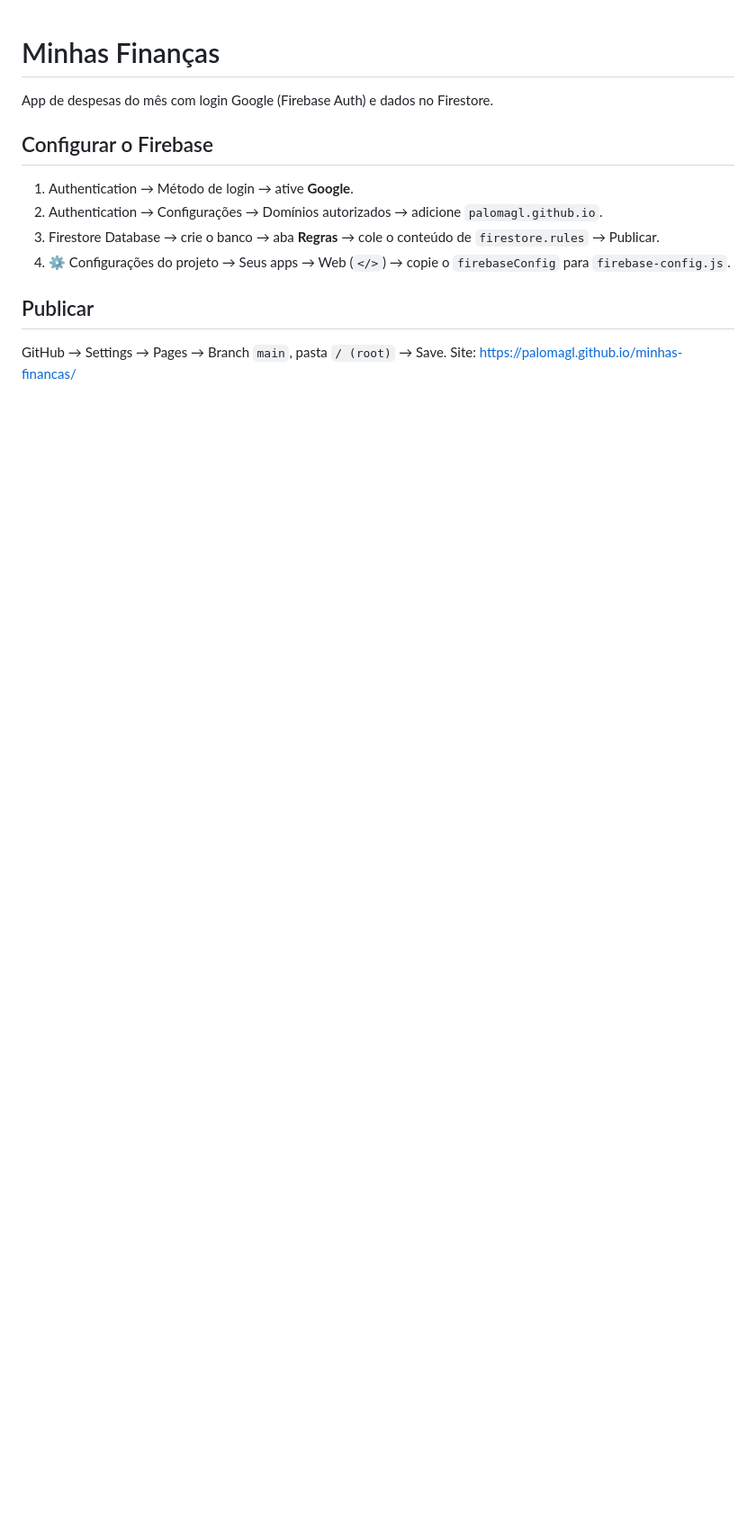
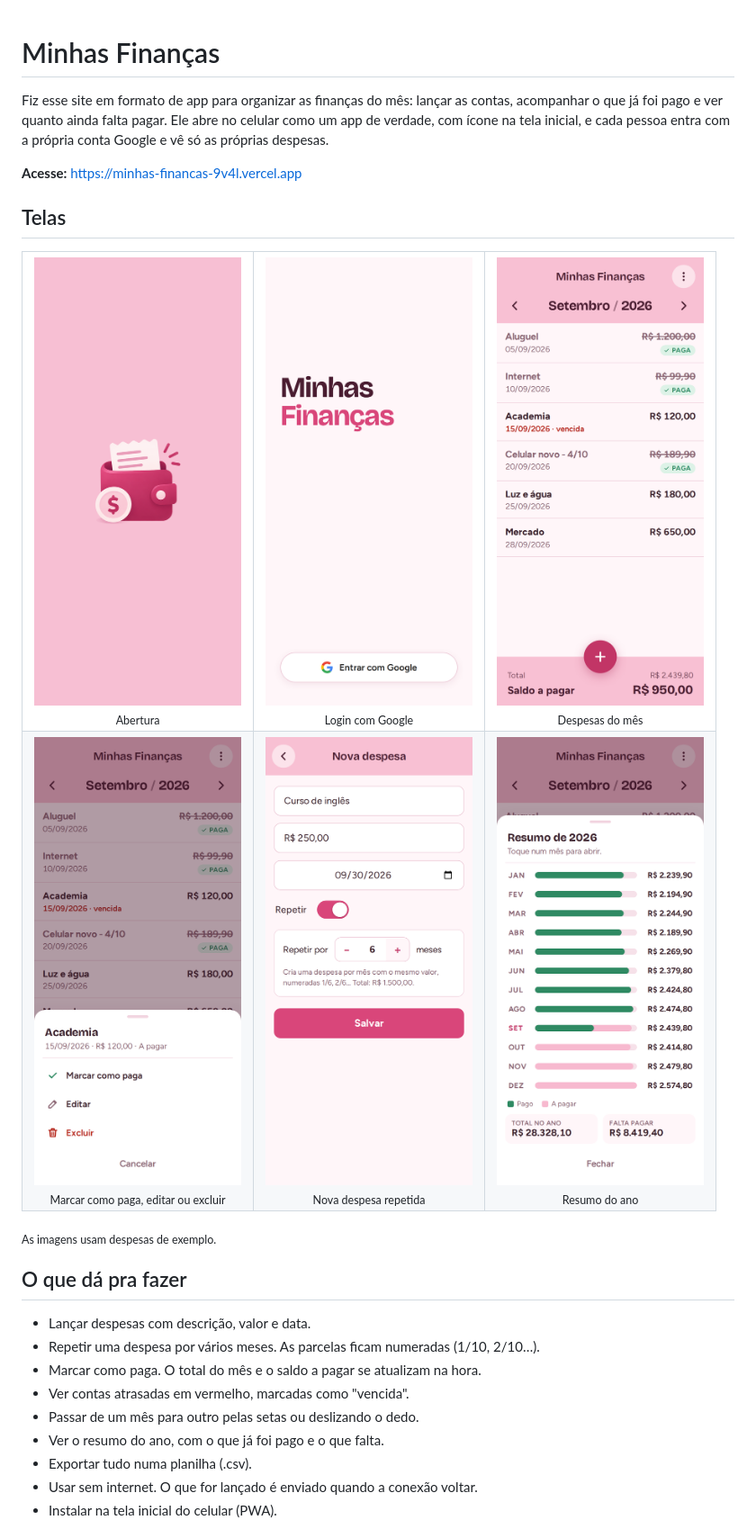
Before and after one commit to palomagl/minhas-financas, a Markdown page: README.md, the part around the change printed below. Shown: that part at 90% size. Rendered like a GitHub page; pictures changed too: screenshots/abertura.png (added), screenshots/acoes.png (added), screenshots/despesas.png (added); blank space fills up the shorter version.

Commit message:
README com prints do app

```diff
--- a/README.md
+++ b/README.md
@@ -1,13 +1,35 @@
 # Minhas Finanças
 
-App de despesas do mês com login Google (Firebase Auth) e dados no Firestore.
+Fiz esse site em formato de app para organizar as finanças do mês: lançar as contas, acompanhar o que já foi pago e ver quanto ainda falta pagar. Ele abre no celular como um app de verdade, com ícone na tela inicial, e cada pessoa entra com a própria conta Google e vê só as próprias despesas.
 
-## Configurar o Firebase
-1. Authentication → Método de login → ative **Google**.
-2. Authentication → Configurações → Domínios autorizados → adicione `palomagl.github.io`.
-3. Firestore Database → crie o banco → aba **Regras** → cole o conteúdo de `firestore.rules` → Publicar.
-4. ⚙ Configurações do projeto → Seus apps → Web (`</>`) → copie o `firebaseConfig` para `firebase-config.js`.
+**Acesse:** https://minhas-financas-9v4l.vercel.app
 
-## Publicar
-GitHub → Settings → Pages → Branch `main`, pasta `/ (root)` → Save.
-Site: https://palomagl.github.io/minhas-financas/
+## Telas
+
+<table>
+  <tr>
+    <td align="center"><img src="screenshots/abertura.png" width="230" alt="Tela de abertura rosa com a carteira"><br><sub>Abertura</sub></td>
+    <td align="center"><img src="screenshots/login.png" width="230" alt="Tela de login com o botão Entrar com Google"><br><sub>Login com Google</sub></td>
+    <td align="center"><img src="screenshots/despesas.png" width="230" alt="Lista de despesas do mês com total e saldo a pagar"><br><sub>Despesas do mês</sub></td>
+  </tr>
+  <tr>
+    <td align="center"><img src="screenshots/acoes.png" width="230" alt="Opções de uma despesa: marcar como paga, editar, excluir"><br><sub>Marcar como paga, editar ou excluir</sub></td>
+    <td align="center"><img src="screenshots/nova-despesa.png" width="230" alt="Formulário de nova despesa repetida por 6 meses"><br><sub>Nova despesa repetida</sub></td>
+    <td align="center"><img src="screenshots/resumo-do-ano.png" width="230" alt="Resumo do ano com barras de pago e a pagar por mês"><br><sub>Resumo do ano</sub></td>
+  </tr>
+</table>
+
+<sub>As imagens usam despesas de exemplo.</sub>
+
+## O que dá pra fazer
+
+- Lançar despesas com descrição, valor e data.
+- Repetir uma despesa por vários meses. As parcelas ficam numeradas (1/10, 2/10…).
+- Marcar como paga. O total do mês e o saldo a pagar se atualizam na hora.
+- Ver contas atrasadas em vermelho, marcadas como "vencida".
+- Passar de um mês para outro pelas setas ou deslizando o dedo.
+- Ver o resumo do ano, com o que já foi pago e o que falta.
+- Exportar tudo numa planilha (.csv).
+- Usar sem internet. O que for lançado é enviado quando a conexão voltar.
+- Instalar na tela inicial do celular (PWA).
+
```
Also changed, not shown: other parts of README.md (+30 -0 lines).
